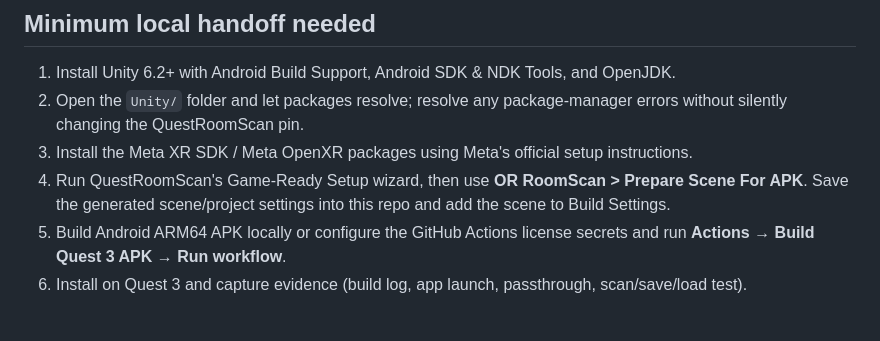
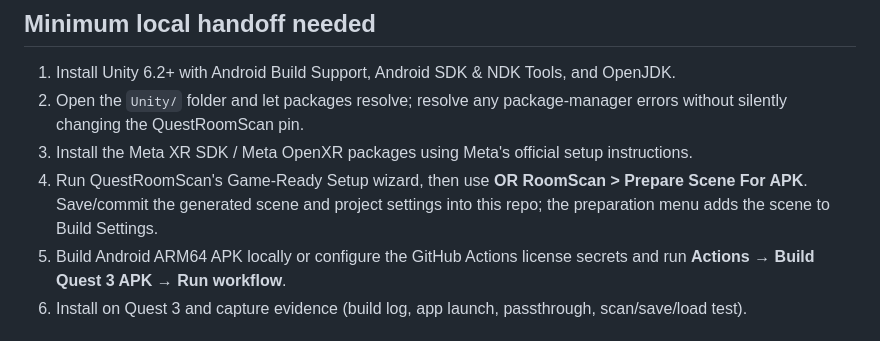
Before and after one commit to and14122001/-OR-RoomScan-Studio, a Markdown page: docs/BUILD_STATUS.md, the part around the change. GitHub-like rendering.

Commit message:
Align build instructions with automatic scene registration

```diff
--- a/docs/BUILD_STATUS.md
+++ b/docs/BUILD_STATUS.md
@@ -24,7 +24,7 @@ This repo cannot truthfully be called installable until the Unity Editor complet
 1. Install Unity 6.2+ with Android Build Support, Android SDK & NDK Tools, and OpenJDK.
 2. Open the `Unity/` folder and let packages resolve; resolve any package-manager errors without silently changing the QuestRoomScan pin.
 3. Install the Meta XR SDK / Meta OpenXR packages using Meta's official setup instructions.
-4. Run QuestRoomScan's Game-Ready Setup wizard, then use **OR RoomScan > Prepare Scene For APK**. Save the generated scene/project settings into this repo and add the scene to Build Settings.
+4. Run QuestRoomScan's Game-Ready Setup wizard, then use **OR RoomScan > Prepare Scene For APK**. Save/commit the generated scene and project settings into this repo; the preparation menu adds the scene to Build Settings.
 5. Build Android ARM64 APK locally or configure the GitHub Actions license secrets and run **Actions → Build Quest 3 APK → Run workflow**.
 6. Install on Quest 3 and capture evidence (build log, app launch, passthrough, scan/save/load test).
 
```
